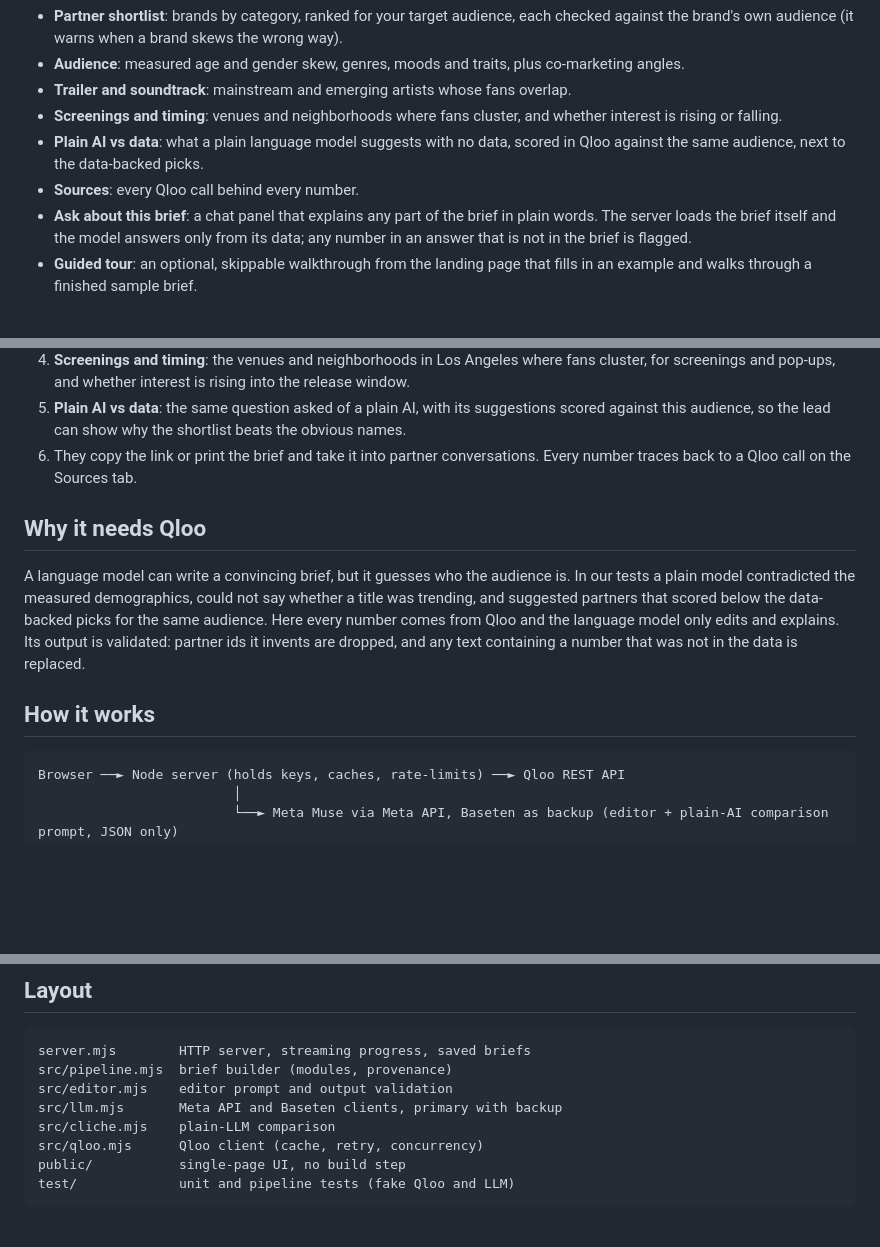
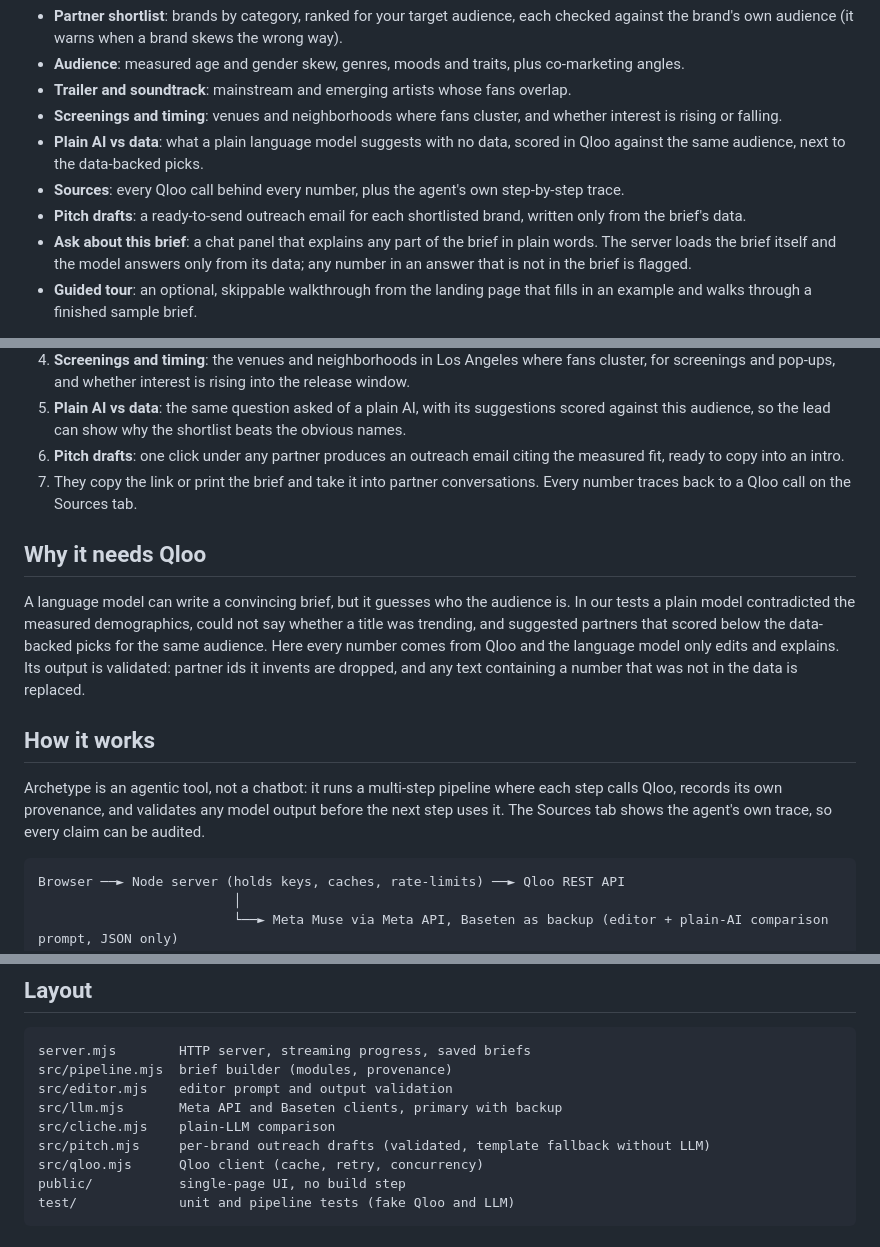
Before and after one commit to barada02/Archetype, a Markdown page: Readme.md, 3 parts joined by grey strips. GitHub-like rendering; blank space fills up the shorter version.

Commit message:
Docs: agentic-tool framing, pitch feature, paste-ready submission text

````diff
--- a/Readme.md
+++ b/Readme.md
@@ -10,7 +10,8 @@ one-page brief for the person who has to sign the partnership deals:
 - **Trailer and soundtrack**: mainstream and emerging artists whose fans overlap.
 - **Screenings and timing**: venues and neighborhoods where fans cluster, and whether interest is rising or falling.
 - **Plain AI vs data**: what a plain language model suggests with no data, scored in Qloo against the same audience, next to the data-backed picks.
-- **Sources**: every Qloo call behind every number.
+- **Sources**: every Qloo call behind every number, plus the agent's own step-by-step trace.
+- **Pitch drafts**: a ready-to-send outreach email for each shortlisted brand, written only from the brief's data.
 - **Ask about this brief**: a chat panel that explains any part of the brief in plain words. The server loads the brief itself and the model answers only from its data; any number in an answer that is not in the brief is flagged.
 - **Guided tour**: an optional, skippable walkthrough from the landing page that fills in an example and walks through a finished sample brief.
 
@@ -34,7 +35,8 @@ All at Once*, aimed at 25 to 29 year olds, opening in Los Angeles.
    pop-ups, and whether interest is rising into the release window.
 5. **Plain AI vs data**: the same question asked of a plain AI, with its suggestions scored against this
    audience, so the lead can show why the shortlist beats the obvious names.
-6. They copy the link or print the brief and take it into partner conversations. Every number traces back to a
+6. **Pitch drafts**: one click under any partner produces an outreach email citing the measured fit, ready to copy into an intro.
+7. They copy the link or print the brief and take it into partner conversations. Every number traces back to a
    Qloo call on the Sources tab.
 
 ## Why it needs Qloo
@@ -46,6 +48,10 @@ model only edits and explains. Its output is validated: partner ids it invents a
 number that was not in the data is replaced.
 
 ## How it works
+
+Archetype is an agentic tool, not a chatbot: it runs a multi-step pipeline where each step calls Qloo,
+records its own provenance, and validates any model output before the next step uses it. The Sources
+tab shows the agent's own trace, so every claim can be audited.
 
 ```
 Browser ──► Node server (holds keys, caches, rate-limits) ──► Qloo REST API
@@ -114,6 +120,7 @@ src/pipeline.mjs  brief builder (modules, provenance)
 src/editor.mjs    editor prompt and output validation
 src/llm.mjs       Meta API and Baseten clients, primary with backup
 src/cliche.mjs    plain-LLM comparison
+src/pitch.mjs     per-brand outreach drafts (validated, template fallback without LLM)
 src/qloo.mjs      Qloo client (cache, retry, concurrency)
 public/           single-page UI, no build step
 test/             unit and pipeline tests (fake Qloo and LLM)
````
Also changed, not shown: SUBMISSION.md (added, +30 -0 lines).
